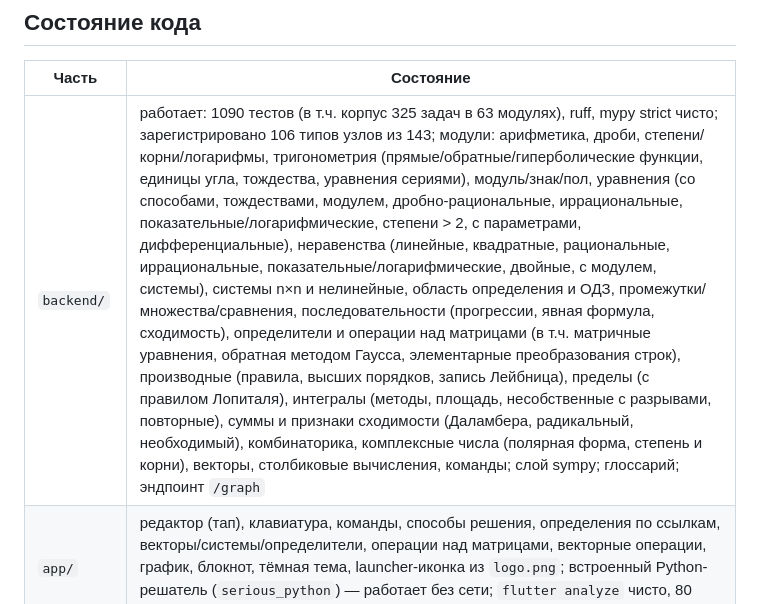
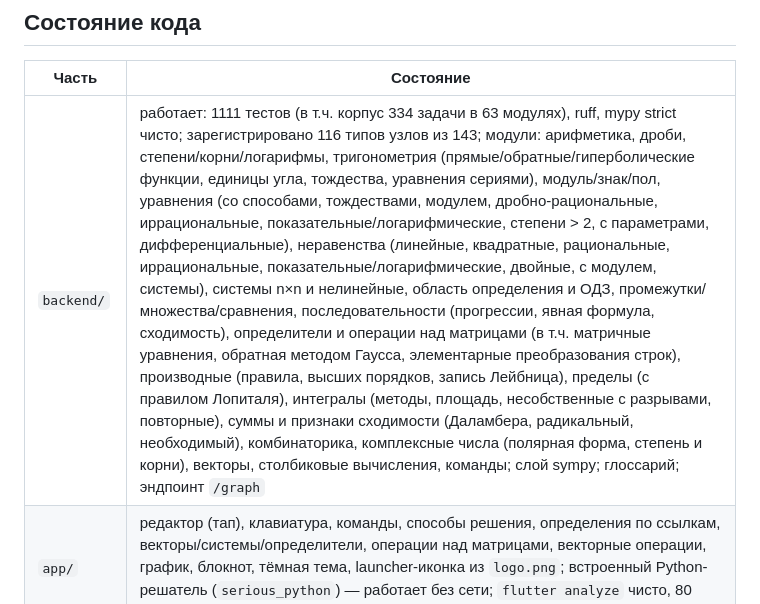
Before and after one commit to diademoff/PhantoMath, a Markdown page: truth/00-INDEX.md, the part around the change. Drawn GitHub-style.

Commit message:
docs: уточнить счётчики решателя (1111 тестов, 334 задачи, 116 типов)

```diff
--- a/truth/00-INDEX.md
+++ b/truth/00-INDEX.md
@@ -56,7 +56,7 @@ SHA-256: `64c633bb7598a095b033d1f1c658a1514a1c378232988e8f2b0fd161301e1bfd`
 
 | Часть | Состояние |
 |---|---|
-| `backend/` | работает: 1090 тестов (в т.ч. корпус 325 задач в 63 модулях), ruff, mypy strict чисто; зарегистрировано 106 типов узлов из 143; модули: арифметика, дроби, степени/корни/логарифмы, тригонометрия (прямые/обратные/гиперболические функции, единицы угла, тождества, уравнения сериями), модуль/знак/пол, уравнения (со способами, тождествами, модулем, дробно-рациональные, иррациональные, показательные/логарифмические, степени > 2, с параметрами, дифференциальные), неравенства (линейные, квадратные, рациональные, иррациональные, показательные/логарифмические, двойные, с модулем, системы), системы n×n и нелинейные, область определения и ОДЗ, промежутки/множества/сравнения, последовательности (прогрессии, явная формула, сходимость), определители и операции над матрицами (в т.ч. матричные уравнения, обратная методом Гаусса, элементарные преобразования строк), производные (правила, высших порядков, запись Лейбница), пределы (с правилом Лопиталя), интегралы (методы, площадь, несобственные с разрывами, повторные), суммы и признаки сходимости (Даламбера, радикальный, необходимый), комбинаторика, комплексные числа (полярная форма, степень и корни), векторы, столбиковые вычисления, команды; слой sympy; глоссарий; эндпоинт `/graph` |
+| `backend/` | работает: 1111 тестов (в т.ч. корпус 334 задачи в 63 модулях), ruff, mypy strict чисто; зарегистрировано 116 типов узлов из 143; модули: арифметика, дроби, степени/корни/логарифмы, тригонометрия (прямые/обратные/гиперболические функции, единицы угла, тождества, уравнения сериями), модуль/знак/пол, уравнения (со способами, тождествами, модулем, дробно-рациональные, иррациональные, показательные/логарифмические, степени > 2, с параметрами, дифференциальные), неравенства (линейные, квадратные, рациональные, иррациональные, показательные/логарифмические, двойные, с модулем, системы), системы n×n и нелинейные, область определения и ОДЗ, промежутки/множества/сравнения, последовательности (прогрессии, явная формула, сходимость), определители и операции над матрицами (в т.ч. матричные уравнения, обратная методом Гаусса, элементарные преобразования строк), производные (правила, высших порядков, запись Лейбница), пределы (с правилом Лопиталя), интегралы (методы, площадь, несобственные с разрывами, повторные), суммы и признаки сходимости (Даламбера, радикальный, необходимый), комбинаторика, комплексные числа (полярная форма, степень и корни), векторы, столбиковые вычисления, команды; слой sympy; глоссарий; эндпоинт `/graph` |
 | `app/` | редактор (тап), клавиатура, команды, способы решения, определения по ссылкам, векторы/системы/определители, операции над матрицами, векторные операции, график, блокнот, тёмная тема, launcher-иконка из `logo.png`; встроенный Python-решатель (`serious_python`) — работает без сети; `flutter analyze` чисто, 80 тестов, release APK собран |
 | Сквозной сценарий | арифметика и уравнения: ввод → `POST /solve` → шаги с русскими пояснениями (`2x+3=7` → `x=2`) |
 
```
